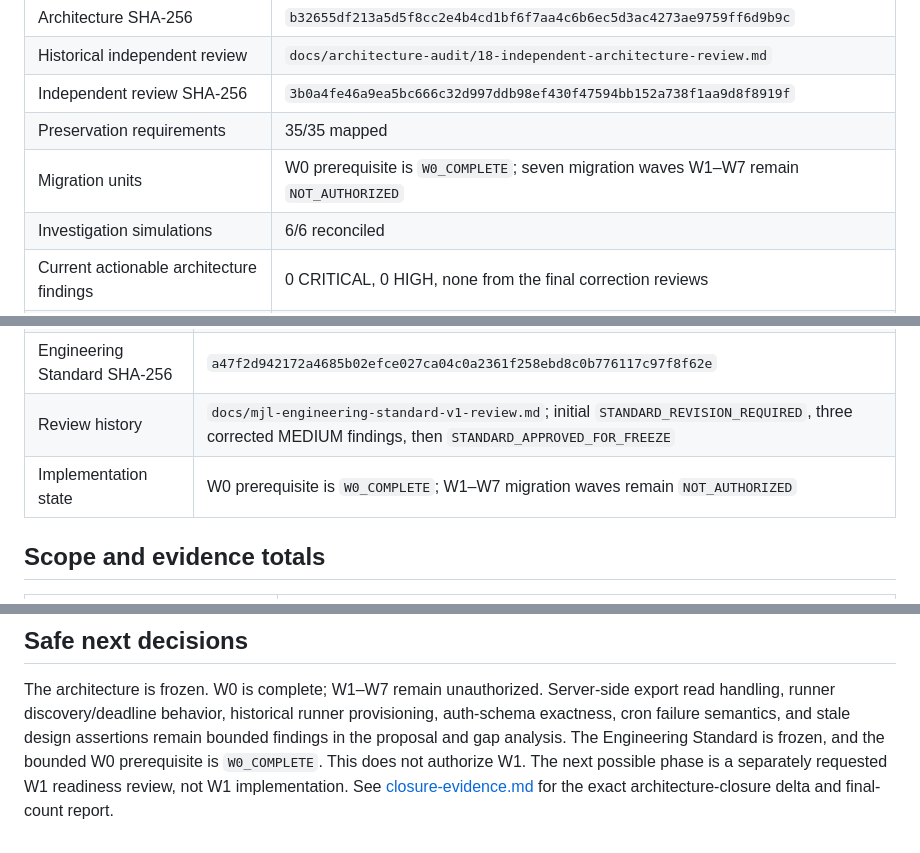
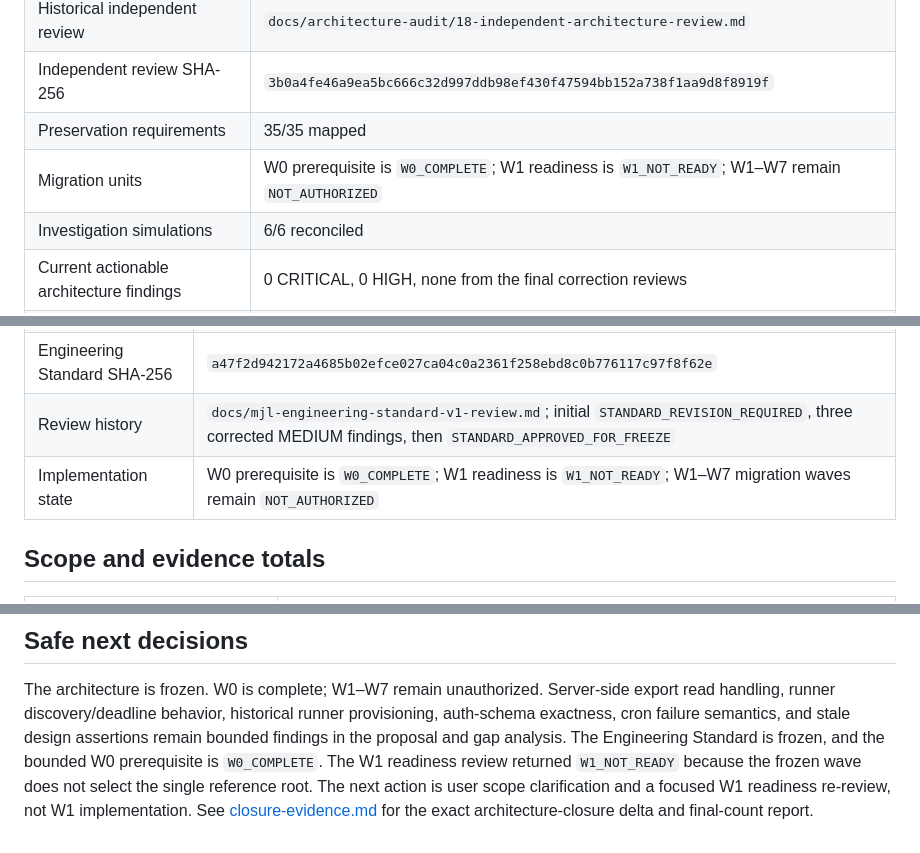
Before and after one commit to harlick-b/mjl-dolibarr-poc, a Markdown page: docs/architecture-audit/README.md, 3 parts joined by grey strips. GitHub-like rendering.

Commit message:
docs(mjl): complete W1 readiness review

```diff
--- a/docs/architecture-audit/README.md
+++ b/docs/architecture-audit/README.md
@@ -57,7 +57,7 @@ STANDARD_FROZEN
 | Historical independent review | `docs/architecture-audit/18-independent-architecture-review.md` |
 | Independent review SHA-256 | `3b0a4fe46a9ea5bc666c32d997ddb98ef430f47594bb152a738f1aa9d8f8919f` |
 | Preservation requirements | 35/35 mapped |
-| Migration units | W0 prerequisite is `W0_COMPLETE`; seven migration waves W1–W7 remain `NOT_AUTHORIZED` |
+| Migration units | W0 prerequisite is `W0_COMPLETE`; W1 readiness is `W1_NOT_READY`; W1–W7 remain `NOT_AUTHORIZED` |
 | Investigation simulations | 6/6 reconciled |
 | Current actionable architecture findings | 0 CRITICAL, 0 HIGH, none from the final correction reviews |
 | Pre-freeze Git baseline | branch `main`, commit `d7da3aa74b784a4f385e33120210cc860837b6eb` |
@@ -73,7 +73,7 @@ is not embedded here because a commit cannot contain its own final hash.
 | Engineering Standard document | `docs/mjl-engineering-standard-v1.md` |
 | Engineering Standard SHA-256 | `a47f2d942172a4685b02efce027ca04c0a2361f258ebd8c0b776117c97f8f62e` |
 | Review history | `docs/mjl-engineering-standard-v1-review.md`; initial `STANDARD_REVISION_REQUIRED`, three corrected MEDIUM findings, then `STANDARD_APPROVED_FOR_FREEZE` |
-| Implementation state | W0 prerequisite is `W0_COMPLETE`; W1–W7 migration waves remain `NOT_AUTHORIZED` |
+| Implementation state | W0 prerequisite is `W0_COMPLETE`; W1 readiness is `W1_NOT_READY`; W1–W7 migration waves remain `NOT_AUTHORIZED` |
 
 ## Scope and evidence totals
 
@@ -171,7 +171,9 @@ Server-side export read handling, runner discovery/deadline behavior,
 historical runner provisioning, auth-schema exactness, cron failure semantics,
 and stale design assertions remain bounded findings in the proposal and gap
 analysis. The Engineering Standard is frozen, and the bounded W0 prerequisite
-is `W0_COMPLETE`. This does not authorize W1. The next possible phase is a
-separately requested W1 readiness review, not W1 implementation. See
+is `W0_COMPLETE`. The W1 readiness review returned `W1_NOT_READY` because the
+frozen wave does not select the single reference root. The next action is user
+scope clarification and a focused W1 readiness re-review, not W1
+implementation. See
 [closure-evidence.md](closure-evidence.md) for the exact architecture-closure
 delta and final-count report.
```
Also changed, not shown: docs/mjl-authoritative-decisions.md (+12 -2 lines), docs/mjl-w1-readiness-review.md (added, +334 -0 lines).
